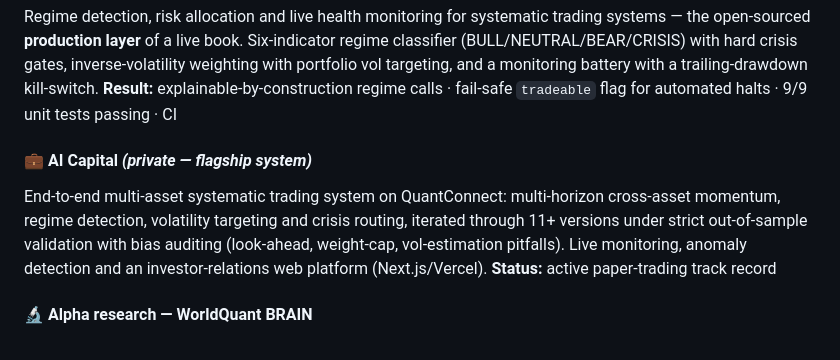
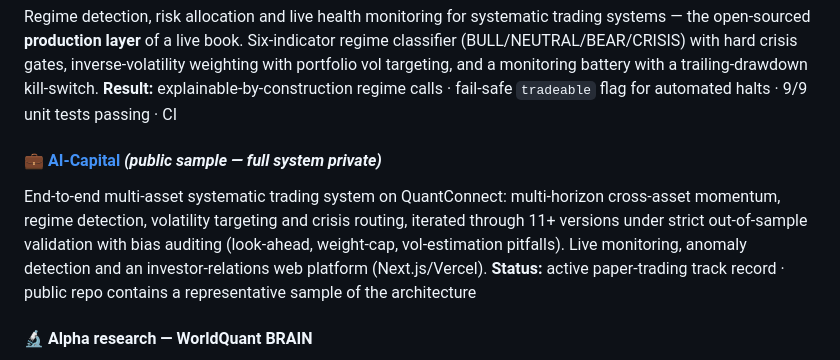
Before and after one commit to kabNath/KabNath, a Markdown page: README.md, the part around the change. Drawn GitHub-style.

Commit message:
Revise AI Capital description and status in README
Updated AI Capital section to reflect public sample status and added link.

```diff
--- a/README.md
+++ b/README.md
@@ -53,9 +53,9 @@ Federated learning for CSI feedback compression. CsiNet autoencoder + FedAvg und
 Regime detection, risk allocation and live health monitoring for systematic trading systems — the open-sourced **production layer** of a live book. Six-indicator regime classifier (BULL/NEUTRAL/BEAR/CRISIS) with hard crisis gates, inverse-volatility weighting with portfolio vol targeting, and a monitoring battery with a trailing-drawdown kill-switch.
 **Result:** explainable-by-construction regime calls · fail-safe `tradeable` flag for automated halts · 9/9 unit tests passing · CI
 
-#### 💼 AI Capital *(private — flagship system)*
+#### 💼 [AI-Capital](https://github.com/kabNath/AI-Capital) *(public sample — full system private)*
 End-to-end multi-asset systematic trading system on QuantConnect: multi-horizon cross-asset momentum, regime detection, volatility targeting and crisis routing, iterated through 11+ versions under strict out-of-sample validation with bias auditing (look-ahead, weight-cap, vol-estimation pitfalls). Live monitoring, anomaly detection and an investor-relations web platform (Next.js/Vercel).
-**Status:** active paper-trading track record
+**Status:** active paper-trading track record · public repo contains a representative sample of the architecture
 
 #### 🔬 Alpha research — WorldQuant BRAIN
 Systematic factor research on a professional simulation platform; first passing alpha cleared platform evaluation thresholds.
```
